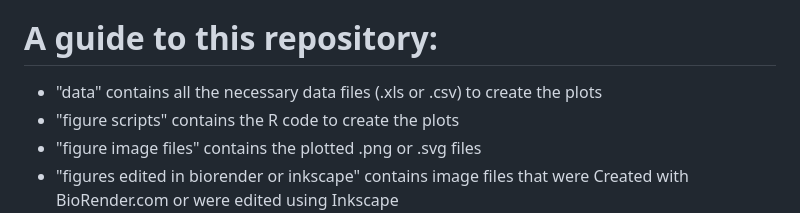
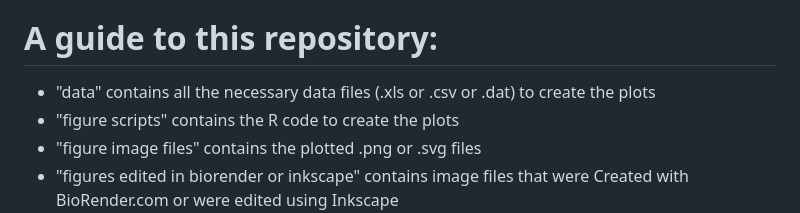
Before and after one commit to max-goerlitz/far-UVC-safety-figures, a Markdown page: README.md, the part around the change. GitHub-like rendering.

```diff
--- a/README.md
+++ b/README.md
@@ -6,7 +6,7 @@ In line with the principles of open science and open data, we are committed to t
 We warmly welcome any feedback or questions. If you identify any mistakes or improvements in our code or data, please do not hesitate to contact us.
 
 # A guide to this repository:
-- "data" contains all the necessary data files (.xls or .csv) to create the plots
+- "data" contains all the necessary data files (.xls or .csv or .dat) to create the plots
 - "figure scripts" contains the R code to create the plots
 - "figure image files" contains the plotted .png or .svg files
 - "figures edited in biorender or inkscape" contains image files that were Created with BioRender.com or were edited using Inkscape
```
